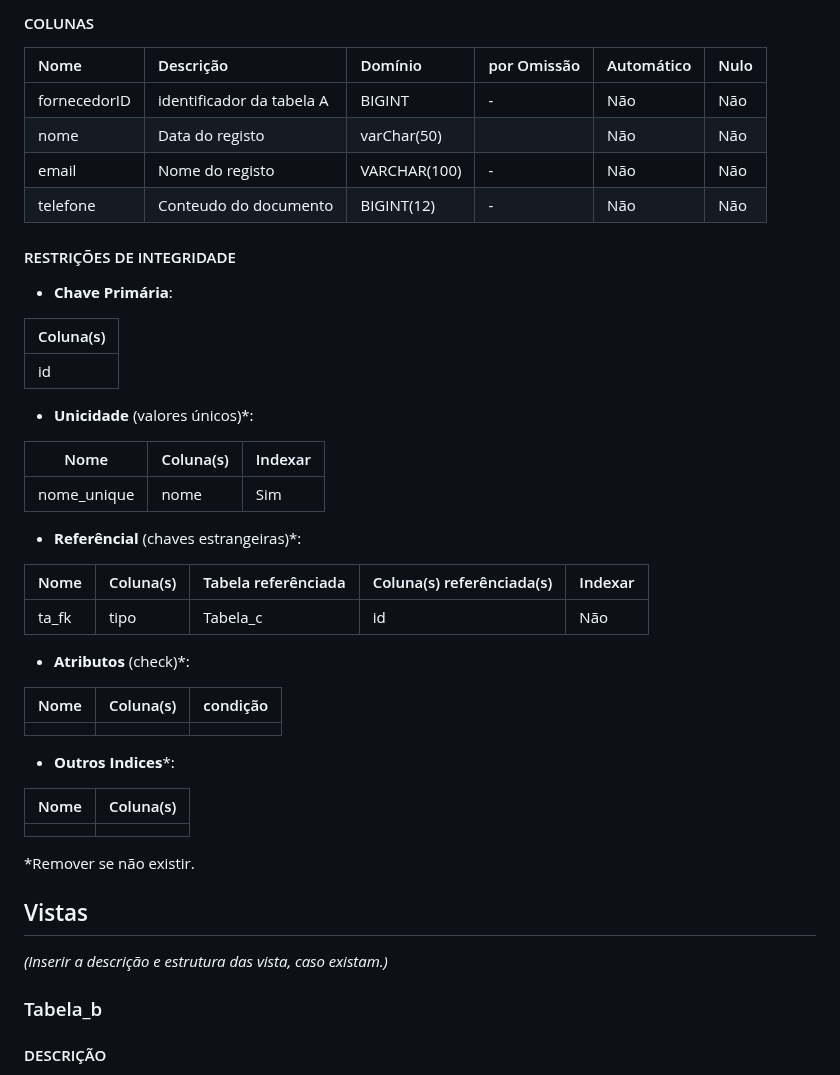
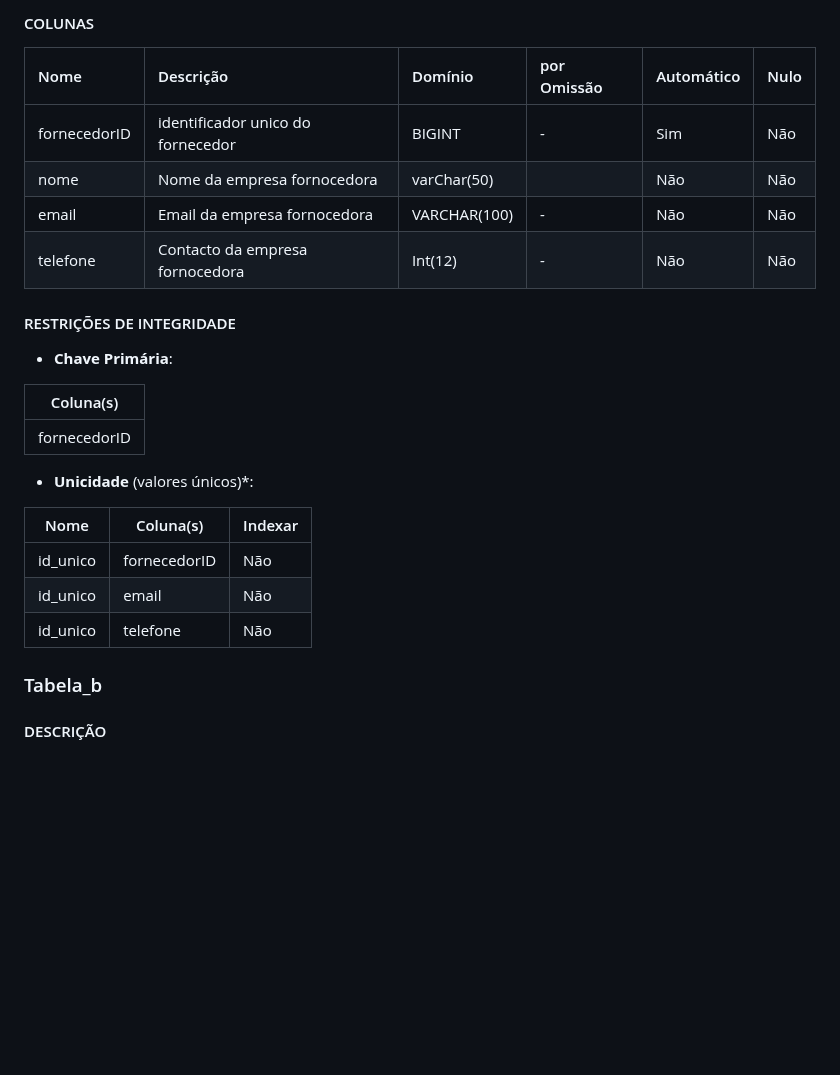
Before and after one commit to TCM23-SIBD-G03/M2, a Markdown page: doc/rebd/rebd04.md, the part around the change. Rendered like a GitHub page; blank space fills up the shorter version.

```diff
--- a/doc/rebd/rebd04.md
+++ b/doc/rebd/rebd04.md
@@ -58,10 +58,10 @@ Descrição da Tabela B
 
 | Nome     | Descrição                 | Domínio     | por Omissão | Automático | Nulo |
 | :------- | :------------------------ | :---------- | :---------- | :--------- | :--- |
-| fornecedorID       | identificador da tabela A | BIGINT      | -           | Não       | Não  |
-| nome    | Data do registo           |      varChar(50)  |     | Não        | Não  |
-| email     | Nome do registo           | VARCHAR(100) | -           | Não        | Não  |
-| telefone| Conteudo do documento     | BIGINT(12) | -           | Não        | Não |
+| fornecedorID| identificador unico do fornecedor| BIGINT      | -           | Sim      | Não  |
+| nome    | Nome da empresa fornocedora       |      varChar(50)  |     | Não        | Não  |
+| email     | Email da empresa fornocedora       | VARCHAR(100) | -           | Não        | Não  |
+| telefone| Contacto da empresa fornocedora     | Int(12) | -           | Não        | Não |
 
 
 #### RESTRIÇÕES DE INTEGRIDADE <!-- omit in toc -->
@@ -70,37 +70,15 @@ Descrição da Tabela B
 
 | Coluna(s) |
 | --------- |
-| id        |
+| fornecedorID  |
 
 - **Unicidade** (valores únicos)*:
 
 | Nome        | Coluna(s) | Indexar |
 | ----------- | --------- | ------- |
-| nome_unique | nome      | Sim     |
-
-- **Referêncial** (chaves estrangeiras)*:
-
-| Nome  | Coluna(s) | Tabela referênciada | Coluna(s) referênciada(s) | Indexar |
-| ----- | --------- | ------------------- | ------------------------- | ------- |
-| ta_fk | tipo      | Tabela_c            | id                        | Não     |
-
-- **Atributos** (check)*:
-
-| Nome | Coluna(s) | condição |
-| ---- | --------- | -------- |
-|      |           |          |
-
-- **Outros Indices***:
-
-| Nome | Coluna(s) |
-| ---- | --------- |
-|      |           |
-
-  *Remover se não existir.
-
-## Vistas
-
-_(Inserir a descrição e estrutura das vista, caso existam.)_
+| id_unico | fornecedorID   | Não     |
+| id_unico | email    | Não     |
+| id_unico | telefone    | Não     |
 
 
 
```
